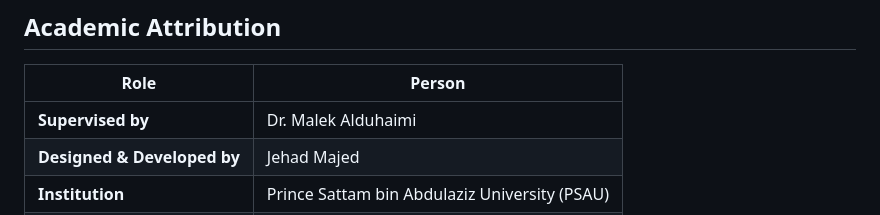
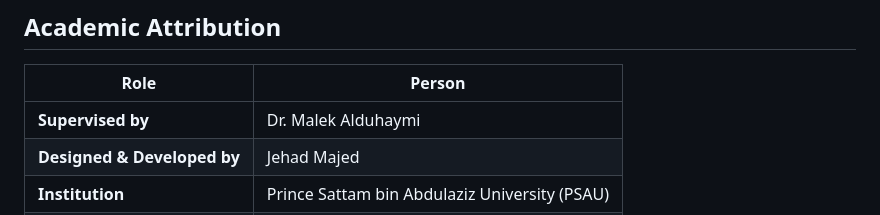
Before and after one commit to JehadMajed/FutureEnergyLab, a Markdown page: Digital Twin/README.md, the part around the change. Rendered like a GitHub page.

Commit message:
Correct spelling of supervisor's name

```diff
--- a/Digital Twin/README.md
+++ b/Digital Twin/README.md
@@ -312,7 +312,7 @@ npx wrangler pages secret put MQTT1_PASS
 
 | Role                        | Person                                        |
 | --------------------------- | --------------------------------------------- |
-| **Supervised by**           | Dr. Malek Alduhaimi                           |
+| **Supervised by**           | Dr. Malek Alduhaymi                           |
 | **Designed & Developed by** | Jehad Majed                                   |
 | **Institution**             | Prince Sattam bin Abdulaziz University (PSAU) |
 | **College**                 | College of Engineering                        |
```
